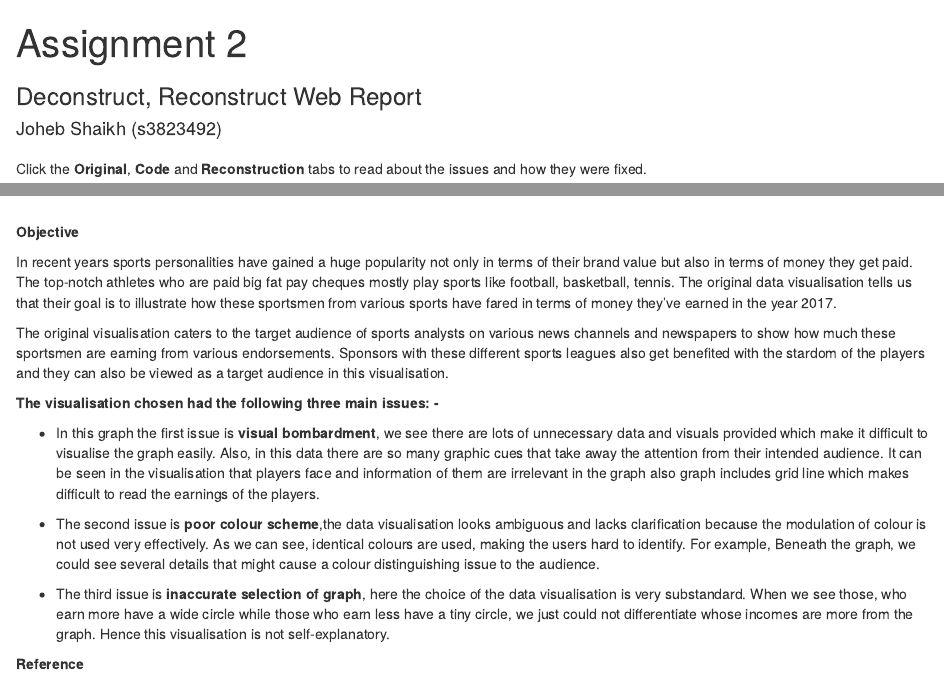
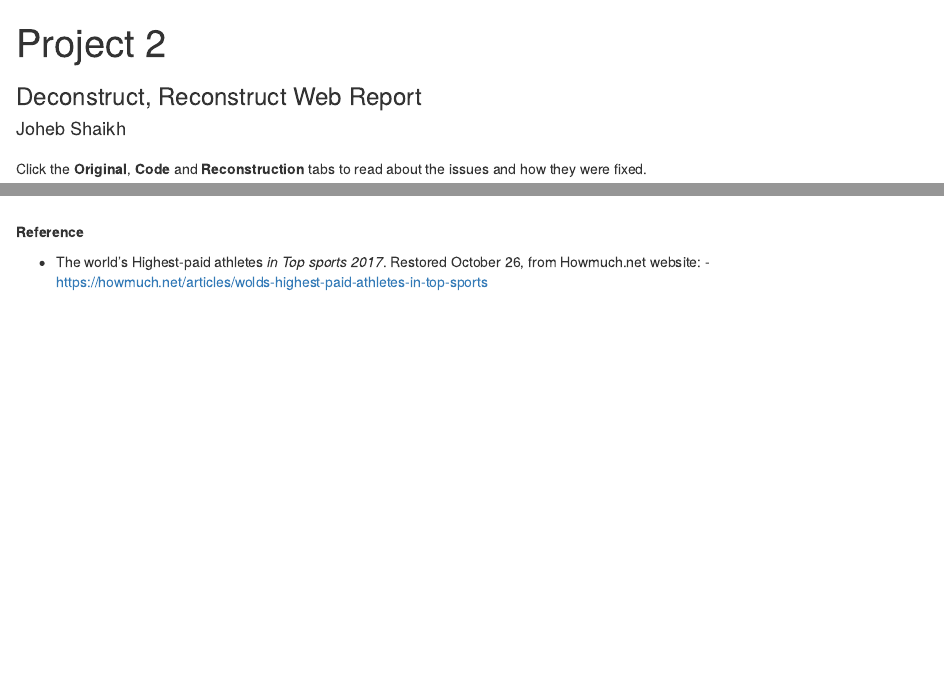
Before and after one commit to johebshaikh/Deconstruct-Reconstruct-Web-Report-2, an R Markdown document (Assignment_2_Template_1950.Rmd): the page in a window 1100 px wide, from its top, and a second part further down, joined at a grey line. Rendered offline with R 4.5, knitr and Pandoc, with nearby package versions; some code elsewhere in the file could not run offline.

Commit message:
Update Assignment_2_Template_1950.Rmd

```diff
--- a/Assignment_2_Template_1950.Rmd
+++ b/Assignment_2_Template_1950.Rmd
@@ -1,7 +1,7 @@
 ---
-title: "Assignment 2"
+title: "Project 2"
 subtitle: "Deconstruct, Reconstruct Web Report"
-author: "Joheb Shaikh (s3823492)"
+author: "Joheb Shaikh"
 output: html_document
 urlcolor: blue
 ---
@@ -23,22 +23,6 @@ Click the **Original**, **Code** and **Reconstruction** tabs to read about the i
 </center>
 <center>*Source: -https://howmuch.net/articles/wolds-highest-paid-athletes-in-top-sports *</center>
 <br>
-
-
-
-**Objective**
-
-In recent years sports personalities have gained a huge popularity not only in terms of their brand value but also in terms of money they get paid. The top-notch athletes who are paid big fat pay cheques mostly play sports like football, basketball, tennis. The original data visualisation tells us that their goal is to illustrate how these sportsmen from various sports have fared in terms of money they’ve earned in the year 2017.
-
-The original visualisation caters to the target audience of sports analysts on various news channels and newspapers to show how much these sportsmen are earning from various endorsements. Sponsors with these different sports leagues also get benefited with the stardom of the players and they can also be viewed as a target audience in this visualisation.
-
-**The visualisation chosen had the following three main issues: -**
-
-* In this graph the first issue is **visual bombardment**, we see there are lots of unnecessary data and visuals provided which make it difficult to visualise the graph easily. Also, in this data there are so many graphic cues that take away the attention from their intended audience. It can be seen in the visualisation that players face and information of them are irrelevant in the graph also graph includes grid line which makes difficult to read the earnings of the players.
-
-* The second issue is **poor colour scheme**,the data visualisation looks ambiguous and lacks clarification because the modulation of colour is not used very effectively. As we can see, identical colours are used, making the users hard to identify. For example, Beneath the graph, we could see several details that might cause a colour distinguishing issue to the audience.
-
-* The third issue is **inaccurate selection of graph**, here  the choice of the data visualisation is very substandard. When we see those, who earn more have a wide circle while those who earn less have a tiny circle, we just could not differentiate whose incomes are more from the graph. Hence this visualisation is not self-explanatory.
 
 **Reference**
 
```
Also changed, not shown: Assignment_2_Template_1950.Rmd (4 more changed lines).
